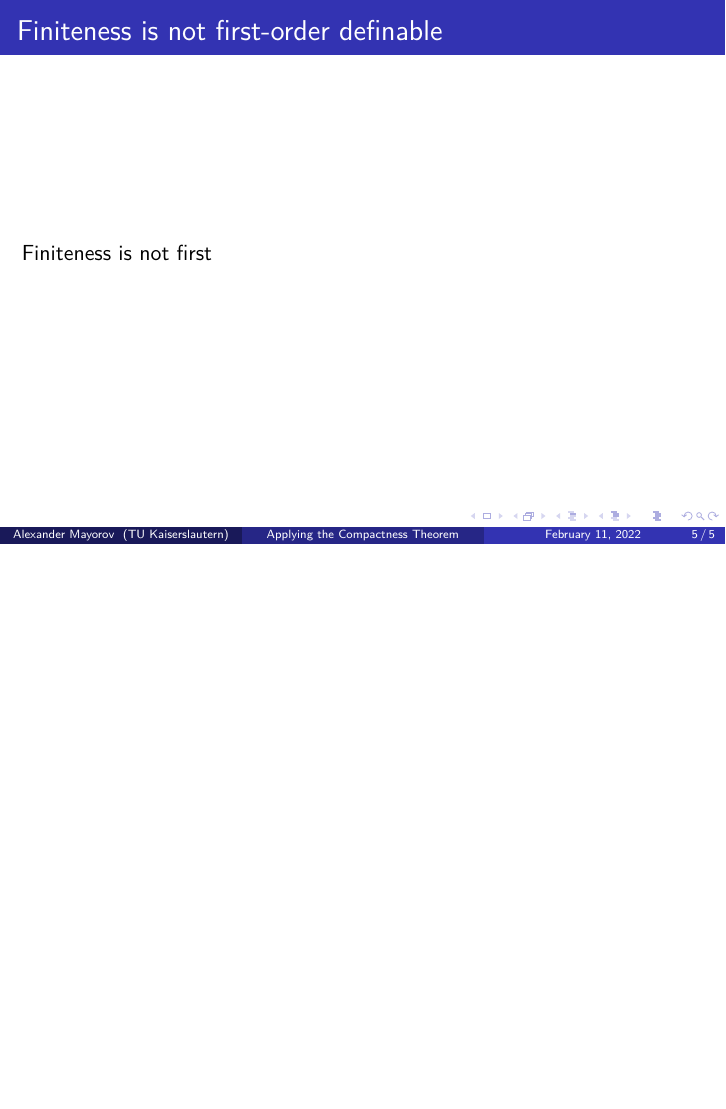
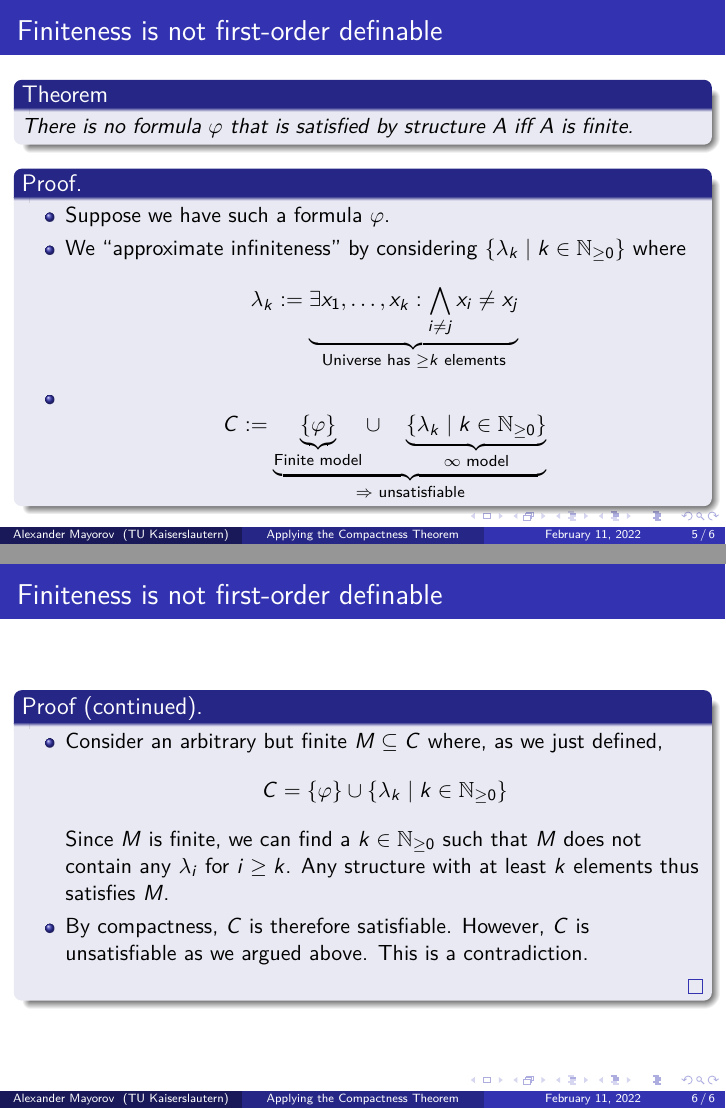
Before and after one commit to ZeroBone/ApplicationsOfCompactness, LaTeX slides (main.tex): page 12 of 12 before the commit and pages 12 and 13 of 13 after it, the two joined at a grey line, the shorter picture padded with empty space. Compiled offline with pdfLaTeX.

Commit message:
Finiteness is not fo proof

```diff
--- a/main.tex
+++ b/main.tex
@@ -20,6 +20,14 @@
 \def\Z{\mathbb{Z}}
 \def\Q{\mathbb{Q}}
 \def\P{\mathcal{P}}
+
+\makeatletter
+\newenvironment<>{proofs}[1][\proofname]{%
+	\par
+	\def\insertproofname{#1\@addpunct{.}}%
+	\usebeamertemplate{proof begin}#2}
+{\usebeamertemplate{proof end}}
+\makeatother
 
 \begin{document}
 
@@ -70,7 +78,30 @@
 
 \begin{frame}
 	\frametitle{Finiteness is not first-order definable}
-	Finiteness is not first
+	\begin{theorem}
+		There is no formula $ \varphi $ that is satisfied by structure $ A $ iff $ A $ is finite.
+	\end{theorem}
+	\begin{proofs}
+		\begin{itemize}
+			\item Suppose we have such a formula $ \varphi $.
+			\item We ``approximate infiniteness'' by considering $ \{\lambda_k \mid k \in \N\} $ where \[\lambda_k := \underbrace{\exists x_1, \dots, x_k : \bigwedge_{i \neq j} x_i \neq x_j}_{\text{Universe has } \ge k \text{ elements}}\]
+			\item \[
+				C := \underbrace{\underbrace{\{\varphi\}}_{\text{Finite model}} \cup \quad \underbrace{\{\lambda_k \mid k \in \N\}}_{\infty \text{ model}}}_{\Rightarrow \text{ unsatisfiable}}
+			\]
+		\end{itemize}
+	\end{proofs}
+\end{frame}
+
+\begin{frame}
+	\frametitle{Finiteness is not first-order definable}
+	\begin{proof}[\proofname\ (continued)]
+		\begin{itemize}
+			\item Consider an arbitrary but finite $ M \subseteq C $ where, as we just defined, \[
+			C = \{\varphi\} \cup \{\lambda_k \mid k \in \N\}
+			\] Since $ M $ is finite, we can find a $ k \in \N $ such that $ M $ does not contain any $ \lambda_i $ for $ i \ge k $. Any structure with at least $ k $ elements thus satisfies $ M $.
+			\item By compactness, $ C $ is therefore satisfiable. However, $ C $ is unsatisfiable as we argued above. This is a contradiction.
+		\end{itemize}
+	\end{proof}
 \end{frame}
 
 \end{document}
```
Also changed, not shown: main.tex (10 more changed lines).
